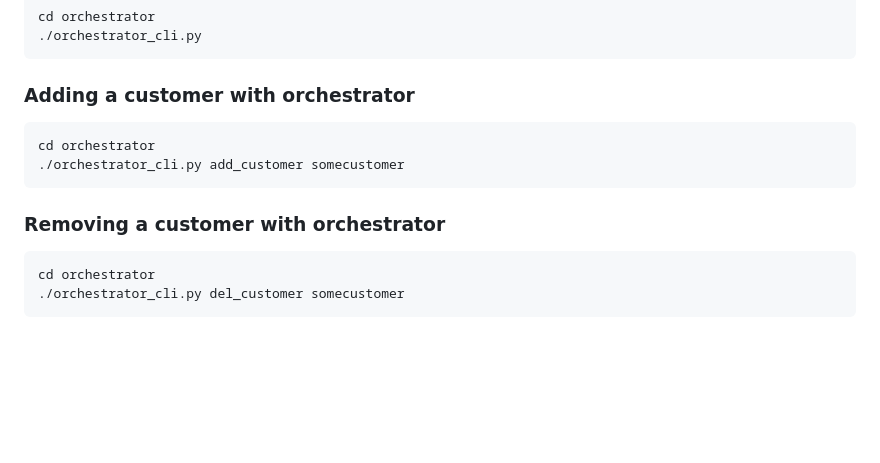
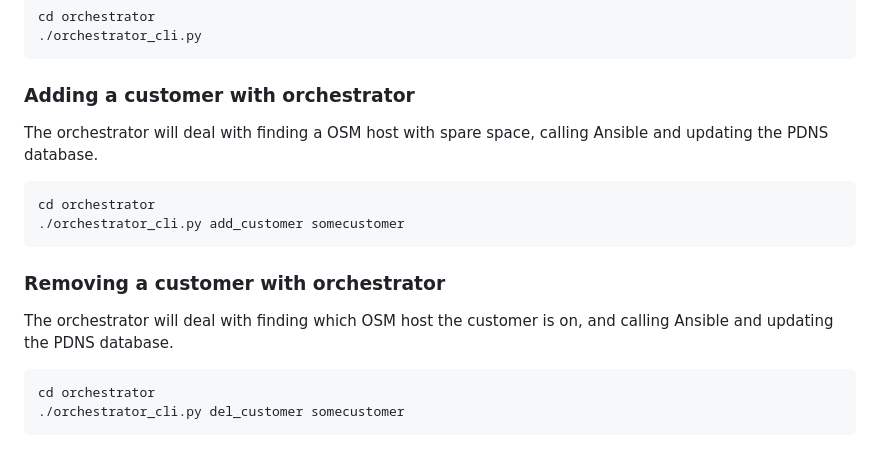
Before and after one commit to devtank-ltd/osm-ansible, a Markdown page: README.md, the part around the change. GitHub-like rendering; blank space fills up the shorter version.

Commit message:
Add a bit extra to orchestrator main commands.

````diff
--- a/README.md
+++ b/README.md
@@ -74,6 +74,8 @@ cd orchestrator
 
 ### Adding a customer with orchestrator
 
+The orchestrator will deal with finding a OSM host with spare space, calling Ansible and updating the PDNS database.
+
 ```sh
 cd orchestrator
 ./orchestrator_cli.py add_customer somecustomer
@@ -81,6 +83,7 @@ cd orchestrator
 
 ### Removing a customer with orchestrator
 
+The orchestrator will deal with finding which OSM host the customer is on, and calling Ansible and updating the PDNS database.
 ```sh
 cd orchestrator
 ./orchestrator_cli.py del_customer somecustomer
````
